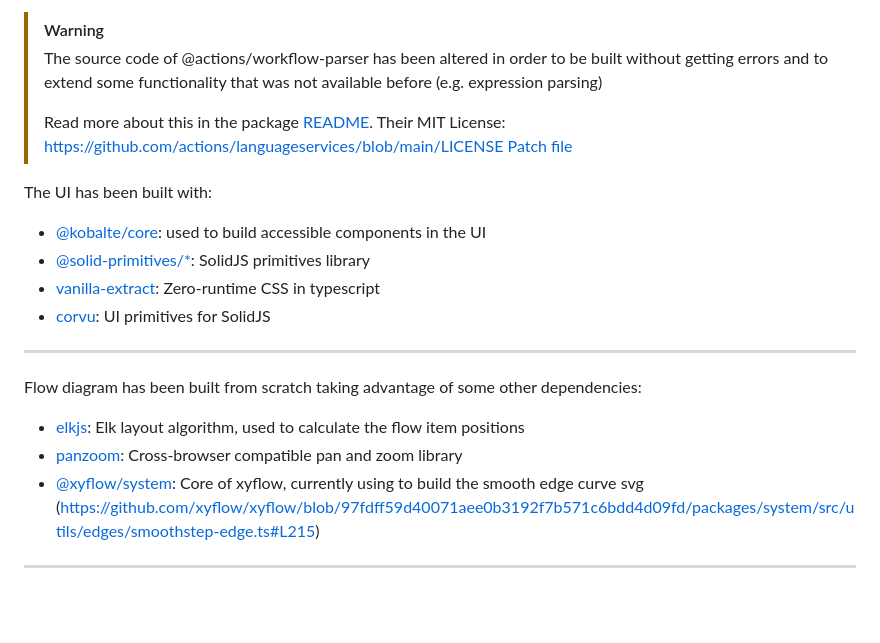
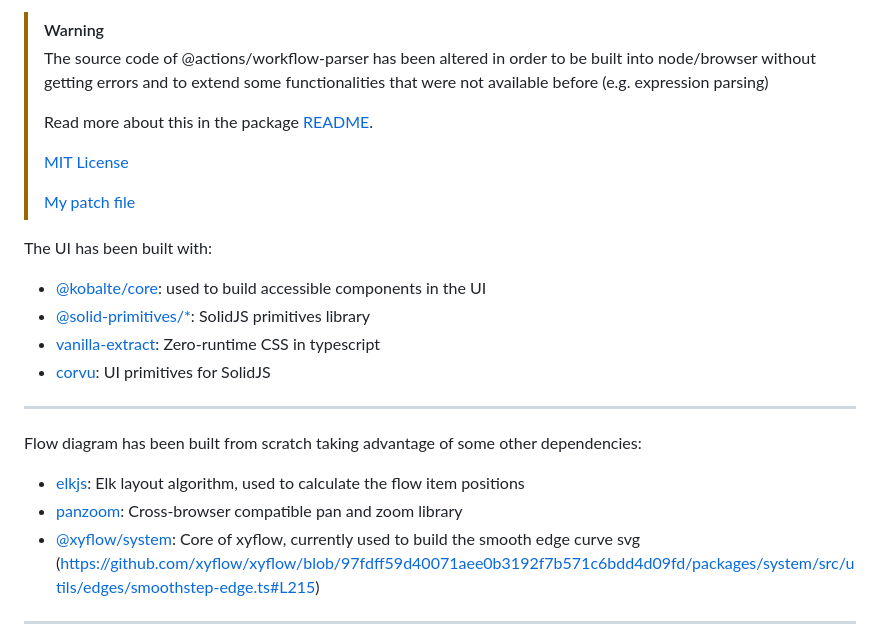
Before and after one commit to riccardoperra/pipelineui, a Markdown page: README.md, the part around the change. Drawn GitHub-style; blank space fills up the shorter version.

```diff
--- a/README.md
+++ b/README.md
@@ -26,12 +26,14 @@ The YAML editor has been made with:
 
 > [!WARNING]
 >
-> The source code of @actions/workflow-parser has been altered in order to be built without getting errors and to
-> extend some functionality that was not available before (e.g. expression parsing)
+> The source code of @actions/workflow-parser has been altered in order to be built into node/browser without getting errors and to
+> extend some functionalities that were not available before (e.g. expression parsing)
 >
 > Read more about this in the package [README](./packages/workflow-parser/README.md).
-> Their MIT License: https://github.com/actions/languageservices/blob/main/LICENSE
-> [Patch file](./patches/@actions__workflow-parser@0.3.13.patch)
+>
+> [MIT License](https://github.com/actions/languageservices/blob/main/LICENSE)
+>
+> [My patch file](./patches/@actions__workflow-parser@0.3.13.patch)
 
 The UI has been built with:
 
@@ -46,7 +48,7 @@ Flow diagram has been built from scratch taking advantage of some other dependen
 
 - [elkjs](https://github.com/kieler/elkjs): Elk layout algorithm, used to calculate the flow item positions
 - [panzoom](https://github.com/anvaka/panzoom): Cross-browser compatible pan and zoom library
-- [@xyflow/system](): Core of xyflow, currently using to build the smooth edge curve
+- [@xyflow/system](): Core of xyflow, currently used to build the smooth edge curve
   svg (https://github.com/xyflow/xyflow/blob/97fdff59d40071aee0b3192f7b571c6bdd4d09fd/packages/system/src/utils/edges/smoothstep-edge.ts#L215)
 
 ---
```
